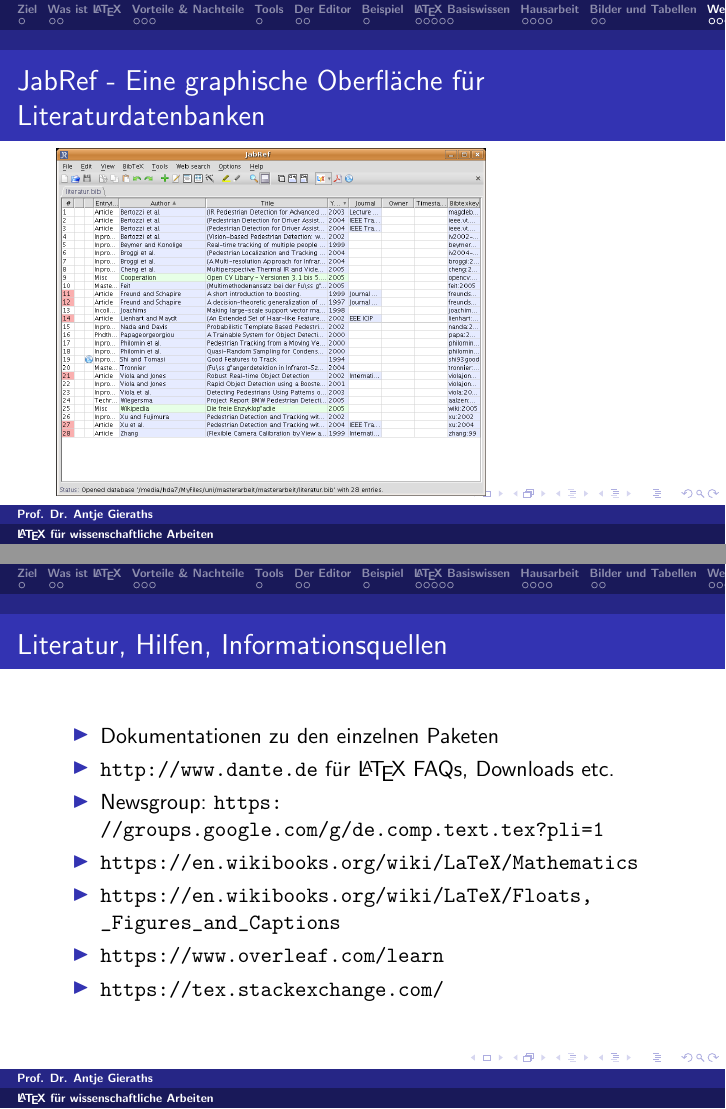
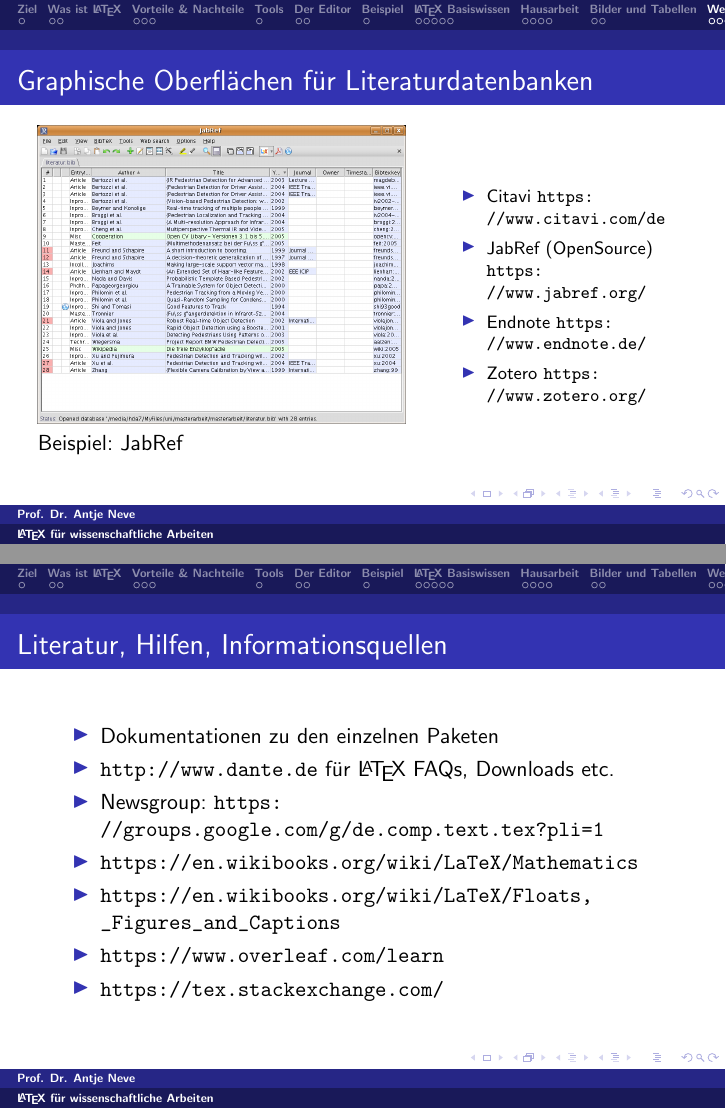
Before and after one commit to UniBw-ETTI-2-IoT/LaTeX-Vortrag, LaTeX slides (vortrag.tex): pages 26 and 27 of 28, joined at a grey line. Compiled offline with pdfLaTeX.

Commit message:
changed name in presentation and added links for managing literature
changed name in presentation and added links for managing literature

```diff
--- a/vortrag.tex
+++ b/vortrag.tex
@@ -23,7 +23,7 @@
 ,backgroundcolor=\color{lightgray}% Hintergrundfarbe des Listings
 }
 \title{\LaTeX{} f\"ur wissenschaftliche Arbeiten}
-\author{Prof. Dr. Antje Gieraths}
+\author{Prof. Dr. Antje Neve}
 \date{\today}
 
 \begin{document}
@@ -367,10 +367,31 @@
 \end{lstlisting}
 }
 
-\frame{
-\frametitle{JabRef - Eine graphische Oberfl"ache f"ur Literaturdatenbanken}
-\includegraphics[width=0.7\textwidth]{img/JabRef.png}
-}
+
+\begin{frame}[fragile,t]
+
+\frametitle{Graphische Oberfl"achen f"ur Literaturdatenbanken}
+\begin{columns}
+	\begin{column}{0.6\textwidth}
+
+		\includegraphics[width=\textwidth]{img/JabRef.png}
+		Beispiel: JabRef
+	\end{column}
+	\begin{column}{0.4\textwidth}
+		\footnotesize
+\begin{itemize}
+	\item Citavi \url{https://www.citavi.com/de}
+	\item JabRef (OpenSource) \url{https://www.jabref.org/}
+\item 	Endnote \url{https://www.endnote.de/}
+\item 	Zotero \url{https://www.zotero.org/}
+
+\end{itemize}
+	\end{column}
+
+\end{columns}
+
+
+\end{frame}
 
 \section{Literatur}
 \frame{
```
Also changed, not shown: img/texstudio.png, vortrag.tex (6 more changed lines).
